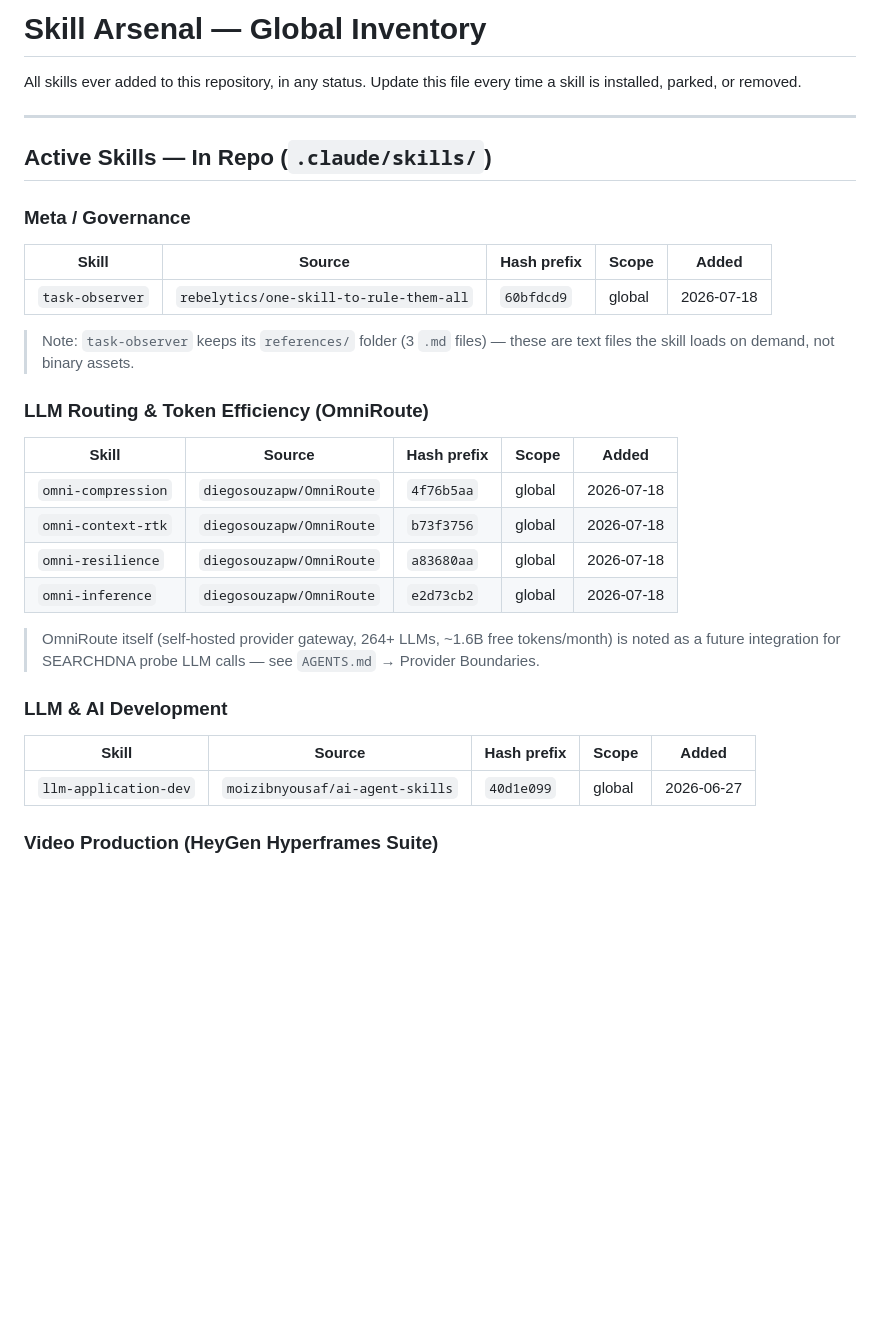
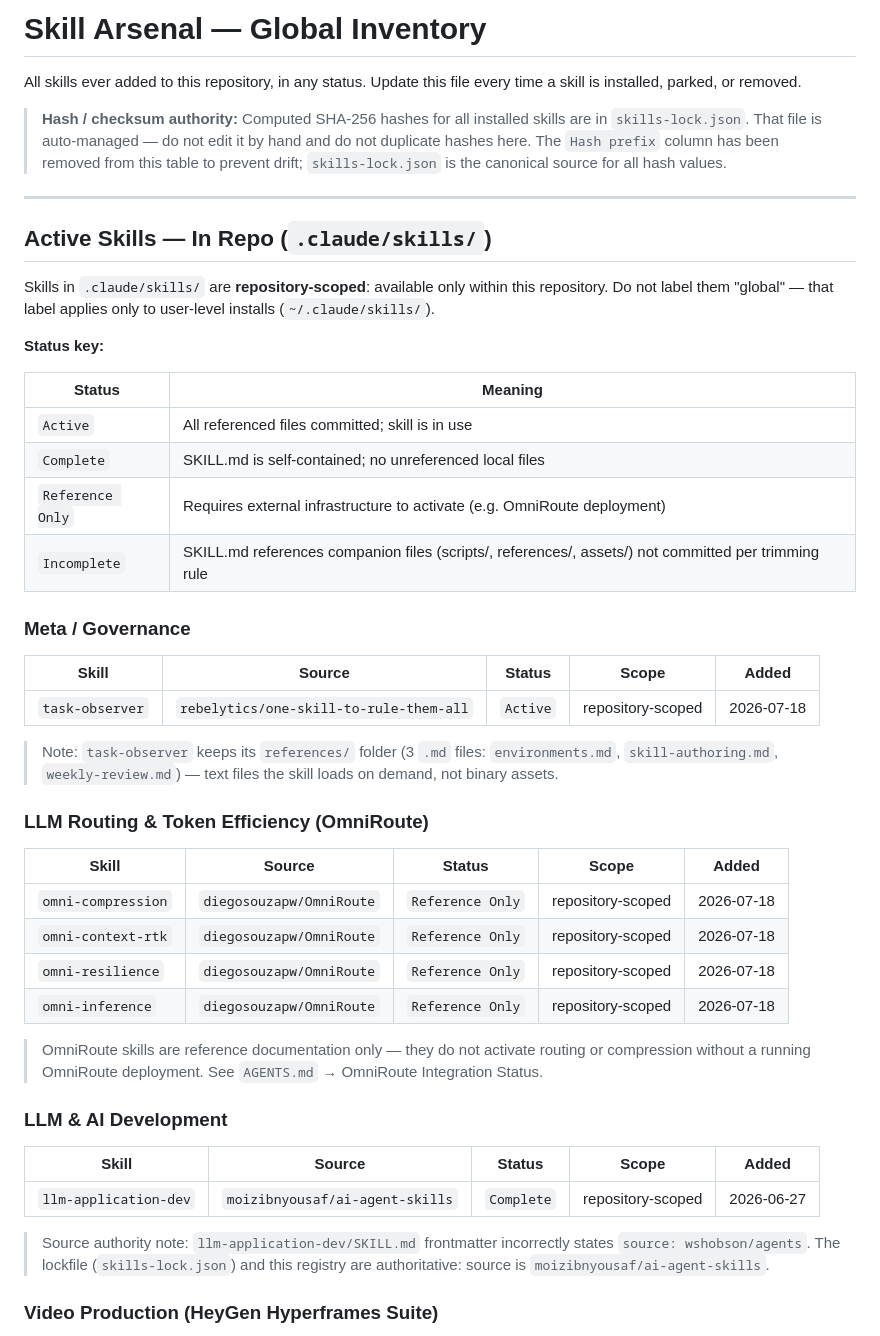
Before and after one commit to antiprofits/dontcare42, a Markdown page: ProjectSkills/skill-arsenal.md, the part around one of its changes. GitHub-like rendering; blank space fills up the shorter version.

```diff
--- a/ProjectSkills/skill-arsenal.md
+++ b/ProjectSkills/skill-arsenal.md
@@ -3,35 +3,58 @@
 All skills ever added to this repository, in any status.
 Update this file every time a skill is installed, parked, or removed.
 
+> **Hash / checksum authority:** Computed SHA-256 hashes for all installed skills are in
+> `skills-lock.json`. That file is auto-managed — do not edit it by hand and do not
+> duplicate hashes here. The `Hash prefix` column has been removed from this table to
+> prevent drift; `skills-lock.json` is the canonical source for all hash values.
+
 ---
 
 ## Active Skills — In Repo (`.claude/skills/`)
 
+Skills in `.claude/skills/` are **repository-scoped**: available only within this
+repository. Do not label them "global" — that label applies only to user-level installs
+(`~/.claude/skills/`).
+
+**Status key:**
+
+| Status | Meaning |
+|--------|---------|
+| `Active` | All referenced files committed; skill is in use |
+| `Complete` | SKILL.md is self-contained; no unreferenced local files |
+| `Reference Only` | Requires external infrastructure to activate (e.g. OmniRoute deployment) |
+| `Incomplete` | SKILL.md references companion files (scripts/, references/, assets/) not committed per trimming rule |
+
 ### Meta / Governance
 
-| Skill | Source | Hash prefix | Scope | Added |
-|-------|--------|-------------|-------|-------|
-| `task-observer` | `rebelytics/one-skill-to-rule-them-all` | `60bfdcd9` | global | 2026-07-18 |
+| Skill | Source | Status | Scope | Added |
+|-------|--------|--------|-------|-------|
+| `task-observer` | `rebelytics/one-skill-to-rule-them-all` | `Active` | repository-scoped | 2026-07-18 |
 
-> Note: `task-observer` keeps its `references/` folder (3 `.md` files) — these are text files the skill loads on demand, not binary assets.
+> Note: `task-observer` keeps its `references/` folder (3 `.md` files: `environments.md`,
+> `skill-authoring.md`, `weekly-review.md`) — text files the skill loads on demand, not binary assets.
 
 ### LLM Routing & Token Efficiency (OmniRoute)
 
-| Skill | Source | Hash prefix | Scope | Added |
-|-------|--------|-------------|-------|-------|
-| `omni-compression` | `diegosouzapw/OmniRoute` | `4f76b5aa` | global | 2026-07-18 |
-| `omni-context-rtk` | `diegosouzapw/OmniRoute` | `b73f3756` | global | 2026-07-18 |
-| `omni-resilience` | `diegosouzapw/OmniRoute` | `a83680aa` | global | 2026-07-18 |
-| `omni-inference` | `diegosouzapw/OmniRoute` | `e2d73cb2` | global | 2026-07-18 |
+| Skill | Source | Status | Scope | Added |
+|-------|--------|--------|-------|-------|
+| `omni-compression` | `diegosouzapw/OmniRoute` | `Reference Only` | repository-scoped | 2026-07-18 |
+| `omni-context-rtk` | `diegosouzapw/OmniRoute` | `Reference Only` | repository-scoped | 2026-07-18 |
+| `omni-resilience` | `diegosouzapw/OmniRoute` | `Reference Only` | repository-scoped | 2026-07-18 |
+| `omni-inference` | `diegosouzapw/OmniRoute` | `Reference Only` | repository-scoped | 2026-07-18 |
 
-> OmniRoute itself (self-hosted provider gateway, 264+ LLMs, ~1.6B free tokens/month) is noted
-> as a future integration for SEARCHDNA probe LLM calls — see `AGENTS.md` → Provider Boundaries.
+> OmniRoute skills are reference documentation only — they do not activate routing or
+> compression without a running OmniRoute deployment. See `AGENTS.md` → OmniRoute Integration Status.
 
 ### LLM & AI Development
 
-| Skill | Source | Hash prefix | Scope | Added |
-|-------|--------|-------------|-------|-------|
-| `llm-application-dev` | `moizibnyousaf/ai-agent-skills` | `40d1e099` | global | 2026-06-27 |
+| Skill | Source | Status | Scope | Added |
+|-------|--------|--------|-------|-------|
+| `llm-application-dev` | `moizibnyousaf/ai-agent-skills` | `Complete` | repository-scoped | 2026-06-27 |
+
+> Source authority note: `llm-application-dev/SKILL.md` frontmatter incorrectly states
+> `source: wshobson/agents`. The lockfile (`skills-lock.json`) and this registry are
+> authoritative: source is `moizibnyousaf/ai-agent-skills`.
 
 ### Video Production (HeyGen Hyperframes Suite)
 
```
Also changed, not shown: other parts of ProjectSkills/skill-arsenal.md (+47 -27 lines), AGENTS.md (+44 -8 lines), 1 other file.
